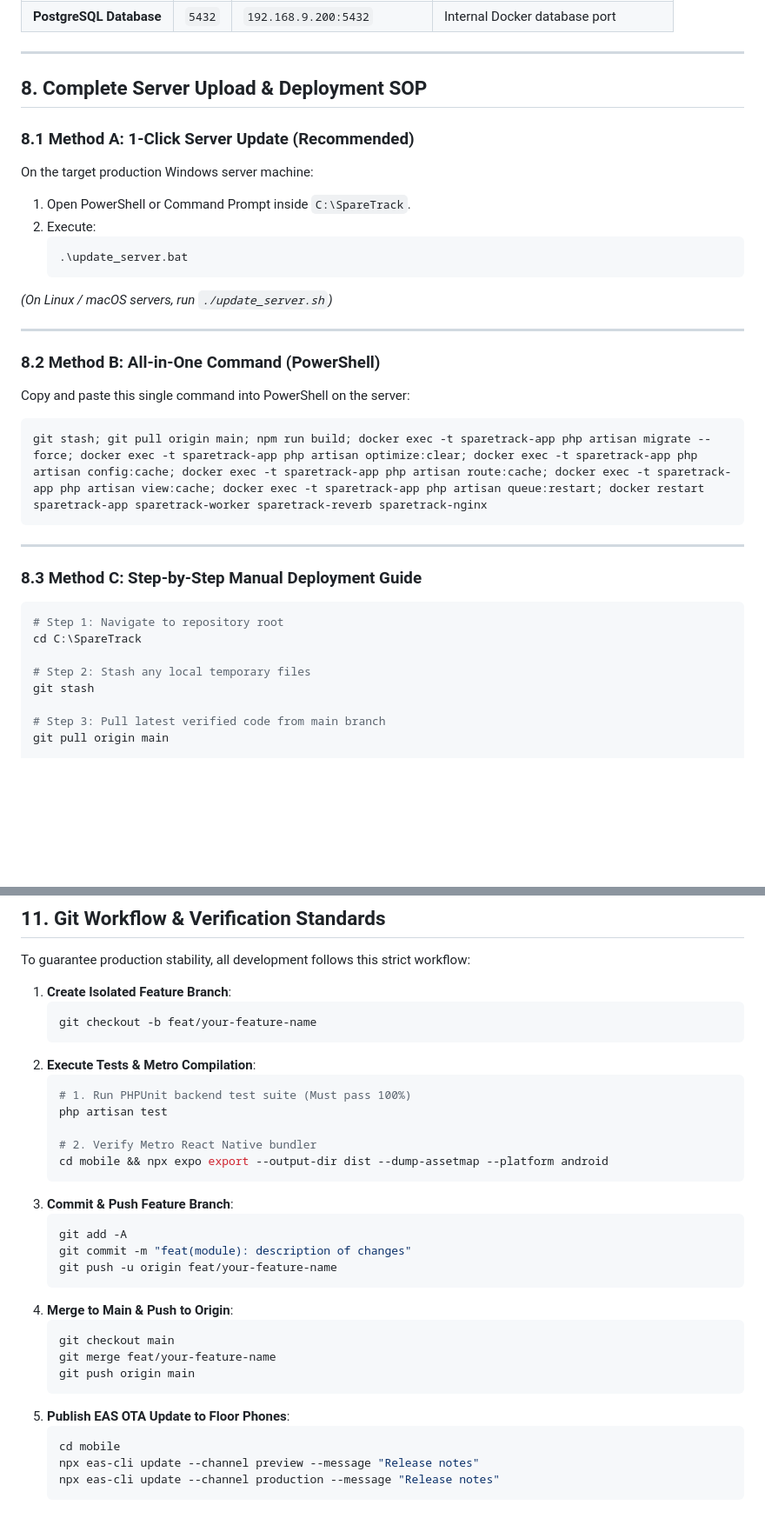
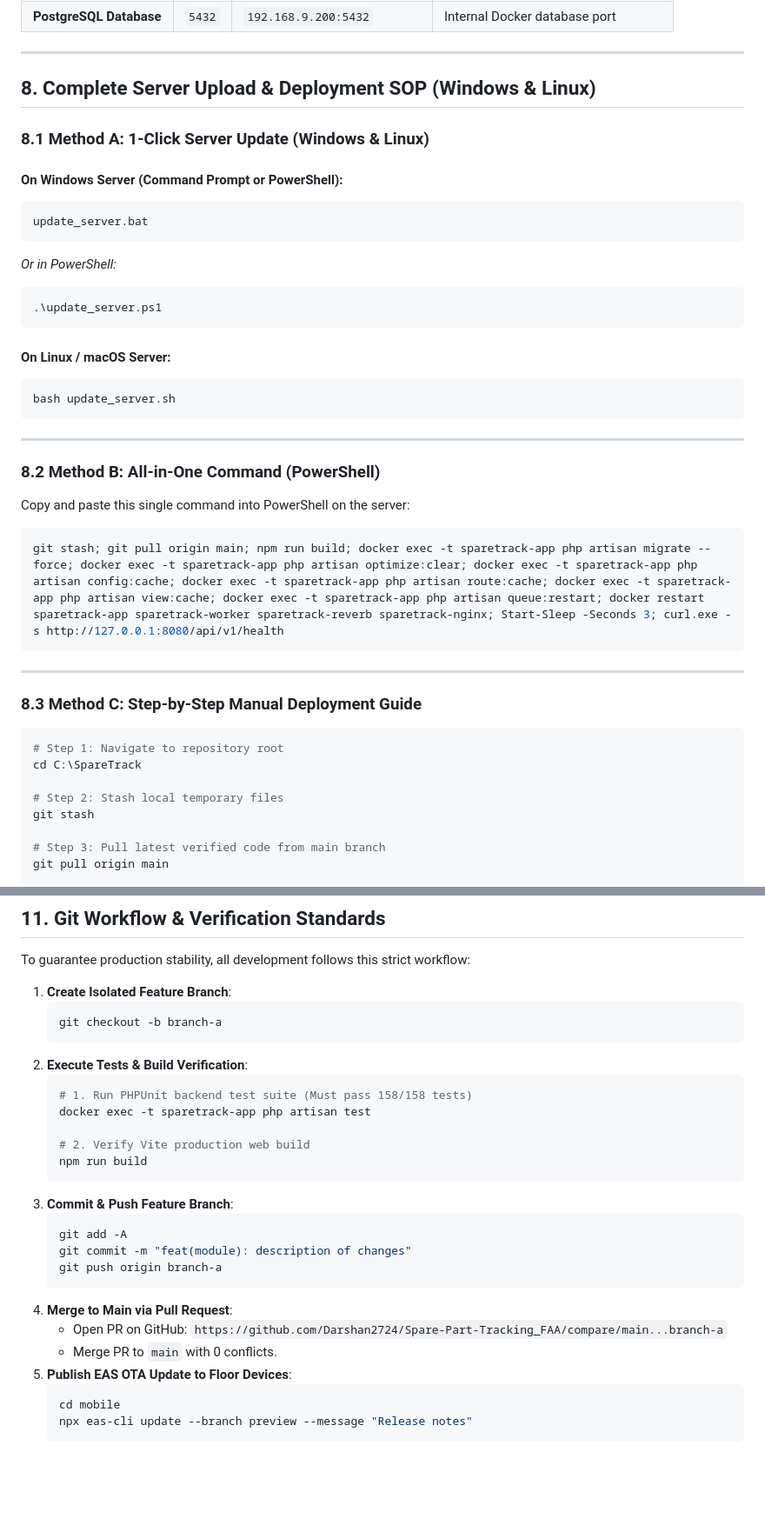
Before and after one commit to Darshan2724/Spare-Part-Tracking_FAA, a Markdown page: PROJECT_CONTEXT_SUMMARY.md, 2 parts joined by grey strips. Shown at 87% size. Drawn GitHub-style; blank space fills up the shorter version.

Commit message:
docs: update PROJECT_CONTEXT_SUMMARY.md with Milestones 13-15, server deployment SOPs and mobile build commands

````diff
--- a/PROJECT_CONTEXT_SUMMARY.md
+++ b/PROJECT_CONTEXT_SUMMARY.md
@@ -252,17 +276,23 @@ graph TD
 
 ---
 
-## 8. Complete Server Upload & Deployment SOP
+## 8. Complete Server Upload & Deployment SOP (Windows & Linux)
 
-### 8.1 Method A: 1-Click Server Update (Recommended)
-On the target production Windows server machine:
-1. Open PowerShell or Command Prompt inside `C:\SpareTrack`.
-2. Execute:
-   ```bat
-   .\update_server.bat
-   ```
+### 8.1 Method A: 1-Click Server Update (Windows & Linux)
 
-*(On Linux / macOS servers, run `./update_server.sh`)*
+#### On Windows Server (Command Prompt or PowerShell):
+```cmd
+update_server.bat
+```
+*Or in PowerShell:*
+```powershell
+.\update_server.ps1
+```
+
+#### On Linux / macOS Server:
+```bash
+bash update_server.sh
+```
 
 ---
 
@@ -270,7 +300,7 @@ On the target production Windows server machine:
 Copy and paste this single command into PowerShell on the server:
 
 ```powershell
-git stash; git pull origin main; npm run build; docker exec -t sparetrack-app php artisan migrate --force; docker exec -t sparetrack-app php artisan optimize:clear; docker exec -t sparetrack-app php artisan config:cache; docker exec -t sparetrack-app php artisan route:cache; docker exec -t sparetrack-app php artisan view:cache; docker exec -t sparetrack-app php artisan queue:restart; docker restart sparetrack-app sparetrack-worker sparetrack-reverb sparetrack-nginx
+git stash; git pull origin main; npm run build; docker exec -t sparetrack-app php artisan migrate --force; docker exec -t sparetrack-app php artisan optimize:clear; docker exec -t sparetrack-app php artisan config:cache; docker exec -t sparetrack-app php artisan route:cache; docker exec -t sparetrack-app php artisan view:cache; docker exec -t sparetrack-app php artisan queue:restart; docker restart sparetrack-app sparetrack-worker sparetrack-reverb sparetrack-nginx; Start-Sleep -Seconds 3; curl.exe -s http://127.0.0.1:8080/api/v1/health
 ```
 
 ---
@@ -281,7 +311,7 @@ git stash; git pull origin main; npm run build; docker exec -t sparetrack-app ph
 # Step 1: Navigate to repository root
 cd C:\SpareTrack
 
-# Step 2: Stash any local temporary files
+# Step 2: Stash local temporary files
 git stash
 
 # Step 3: Pull latest verified code from main branch
@@ -362,31 +393,27 @@ To guarantee production stability, all development follows this strict workflow:
 
 1. **Create Isolated Feature Branch**:
    ```bash
-   git checkout -b feat/your-feature-name
+   git checkout -b branch-a
    ```
-2. **Execute Tests & Metro Compilation**:
+2. **Execute Tests & Build Verification**:
    ```bash
-   # 1. Run PHPUnit backend test suite (Must pass 100%)
-   php artisan test
+   # 1. Run PHPUnit backend test suite (Must pass 158/158 tests)
+   docker exec -t sparetrack-app php artisan test
 
-   # 2. Verify Metro React Native bundler
-   cd mobile && npx expo export --output-dir dist --dump-assetmap --platform android
+   # 2. Verify Vite production web build
+   npm run build
    ```
 3. **Commit & Push Feature Branch**:
    ```bash
    git add -A
    git commit -m "feat(module): description of changes"
-   git push -u origin feat/your-feature-name
+   git push origin branch-a
    ```
-4. **Merge to Main & Push to Origin**:
-   ```bash
-   git checkout main
-   git merge feat/your-feature-name
-   git push origin main
-   ```
-5. **Publish EAS OTA Update to Floor Phones**:
+4. **Merge to Main via Pull Request**:
+   * Open PR on GitHub: `https://github.com/Darshan2724/Spare-Part-Tracking_FAA/compare/main...branch-a`
+   * Merge PR to `main` with 0 conflicts.
+5. **Publish EAS OTA Update to Floor Devices**:
    ```bash
    cd mobile
-   npx eas-cli update --channel preview --message "Release notes"
-   npx eas-cli update --channel production --message "Release notes"
+   npx eas-cli update --branch preview --message "Release notes"
    ```
````
Also changed, not shown: other parts of PROJECT_CONTEXT_SUMMARY.md (+46 -21 lines).
